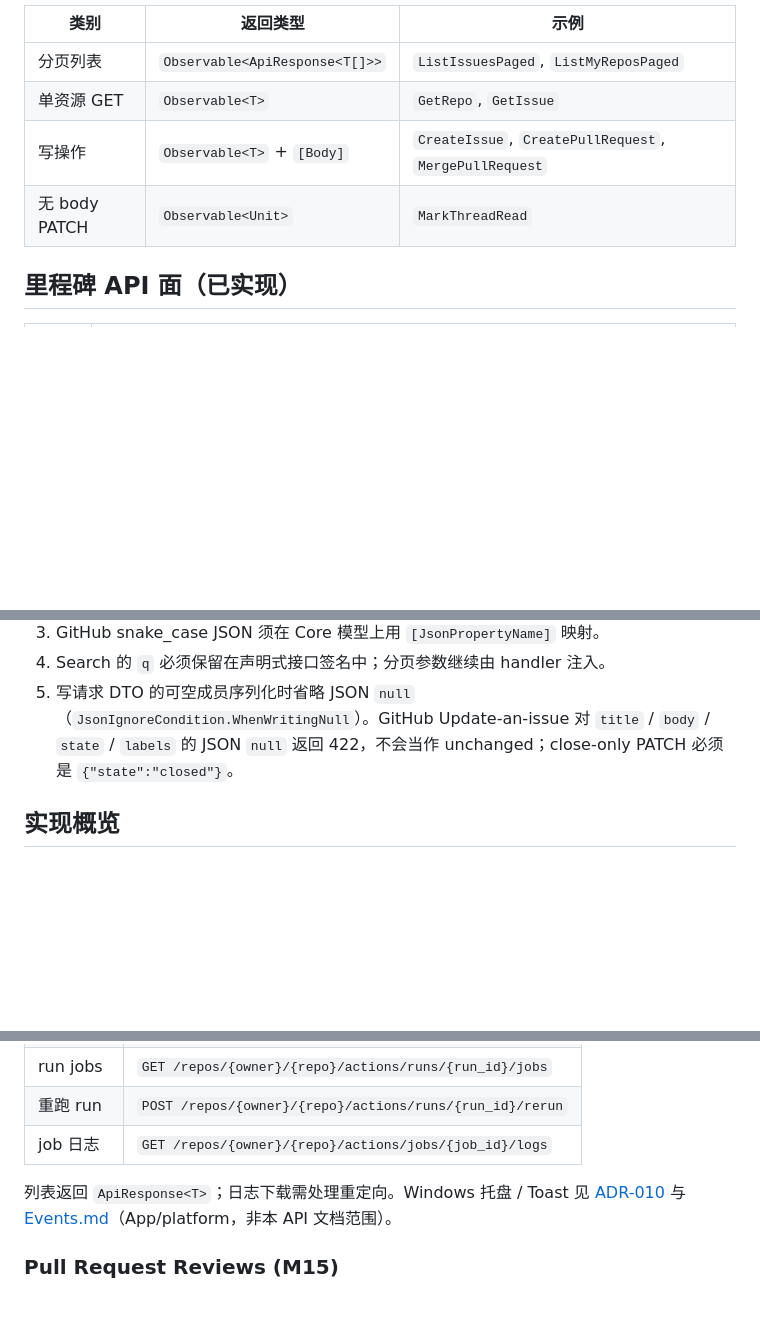
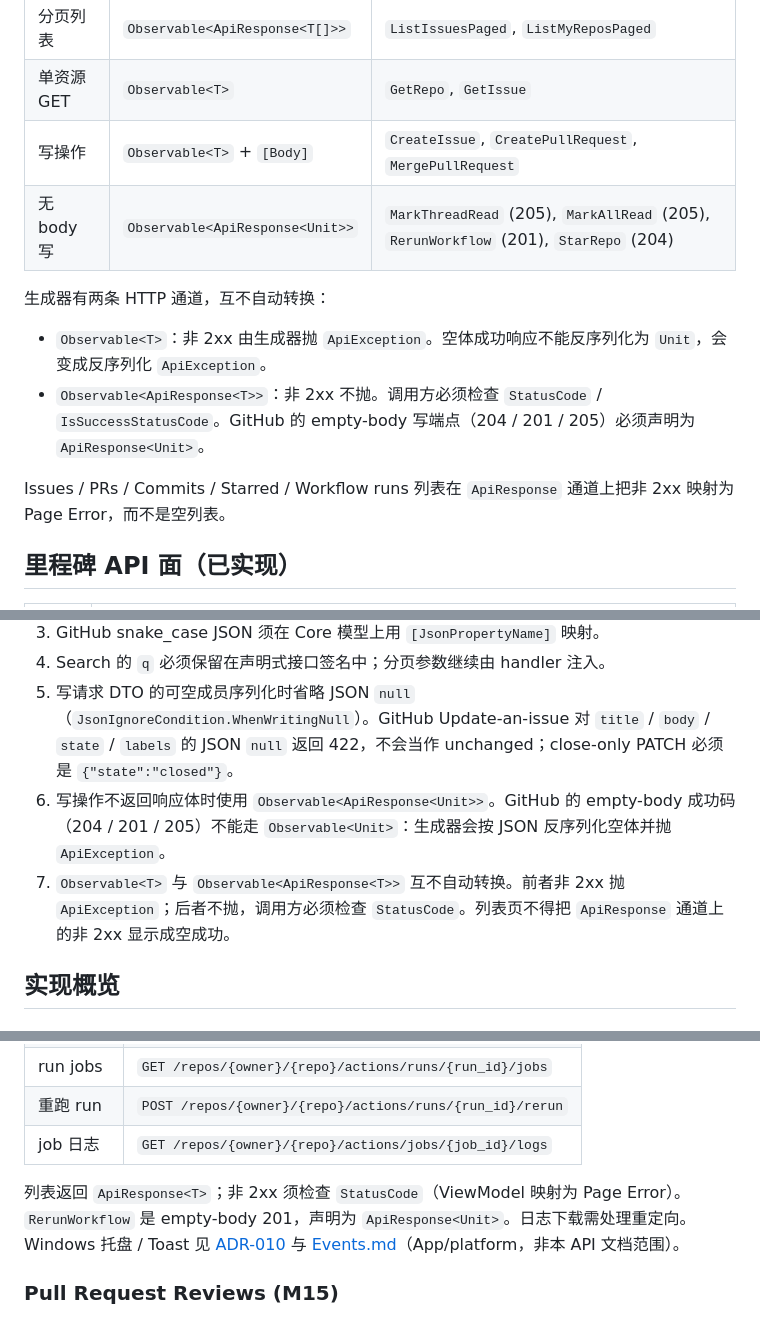
Before and after one commit to Skymly/GitPulse, a Markdown page: docs/design/RestApi.md, 3 parts joined by grey strips. Drawn GitHub-style; blank space fills up the shorter version.

Commit message:
Document ApiResponse vs Observable HTTP channels. (#551)
Empty-body writes and list non-2xx must be checked; the Design Doc still described Observable<Unit> for MarkThreadRead.

Co-authored-by: Skymly <98217@users.noreply.github.com>
Co-authored-by: Cursor <cursoragent@cursor.com>

```diff
--- a/docs/design/RestApi.md
+++ b/docs/design/RestApi.md
@@ -30,7 +30,14 @@ ViewModel 通过 `IGitHubClientFactory` 获取带认证的 `HttpClient`，再按
 | 分页列表 | `Observable<ApiResponse<T[]>>` | `ListIssuesPaged`, `ListMyReposPaged` |
 | 单资源 GET | `Observable<T>` | `GetRepo`, `GetIssue` |
 | 写操作 | `Observable<T>` + `[Body]` | `CreateIssue`, `CreatePullRequest`, `MergePullRequest` |
-| 无 body PATCH | `Observable<Unit>` | `MarkThreadRead` |
+| 无 body 写 | `Observable<ApiResponse<Unit>>` | `MarkThreadRead` (205), `MarkAllRead` (205), `RerunWorkflow` (201), `StarRepo` (204) |
+
+生成器有两条 HTTP 通道，互不自动转换：
+
+- `Observable<T>`：非 2xx 由生成器抛 `ApiException`。空体成功响应不能反序列化为 `Unit`，会变成反序列化 `ApiException`。
+- `Observable<ApiResponse<T>>`：非 2xx 不抛。调用方必须检查 `StatusCode` / `IsSuccessStatusCode`。GitHub 的 empty-body 写端点（204 / 201 / 205）必须声明为 `ApiResponse<Unit>`。
+
+Issues / PRs / Commits / Starred / Workflow runs 列表在 `ApiResponse` 通道上把非 2xx 映射为 Page Error，而不是空列表。
 
 ## 里程碑 API 面（已实现）
 
@@ -104,6 +111,8 @@ ViewModel 通过 `IGitHubClientFactory` 获取带认证的 `HttpClient`，再按
 3. GitHub snake_case JSON 须在 Core 模型上用 `[JsonPropertyName]` 映射。
 4. Search 的 `q` 必须保留在声明式接口签名中；分页参数继续由 handler 注入。
 5. 写请求 DTO 的可空成员序列化时省略 JSON `null`（`JsonIgnoreCondition.WhenWritingNull`）。GitHub Update-an-issue 对 `title` / `body` / `state` / `labels` 的 JSON `null` 返回 422，不会当作 unchanged；close-only PATCH 必须是 `{"state":"closed"}`。
+6. 写操作不返回响应体时使用 `Observable<ApiResponse<Unit>>`。GitHub 的 empty-body 成功码（204 / 201 / 205）不能走 `Observable<Unit>`：生成器会按 JSON 反序列化空体并抛 `ApiException`。
+7. `Observable<T>` 与 `Observable<ApiResponse<T>>` 互不自动转换。前者非 2xx 抛 `ApiException`；后者不抛，调用方必须检查 `StatusCode`。列表页不得把 `ApiResponse` 通道上的非 2xx 显示成空成功。
 
 ## 实现概览
 
@@ -188,7 +197,7 @@ Typed Search 与每个 Search Inbox 使用 `PagedGitHubSession`。
 | 重跑 run | `POST /repos/{owner}/{repo}/actions/runs/{run_id}/rerun` |
 | job 日志 | `GET /repos/{owner}/{repo}/actions/jobs/{job_id}/logs` |
 
-列表返回 `ApiResponse<T>`；日志下载需处理重定向。Windows 托盘 / Toast 见 [ADR-010](../adr/ADR-010-windows-tray-presence-and-toast.md) 与 [Events.md](Events.md)（App/platform，非本 API 文档范围）。
+列表返回 `ApiResponse<T>`；非 2xx 须检查 `StatusCode`（ViewModel 映射为 Page Error）。`RerunWorkflow` 是 empty-body 201，声明为 `ApiResponse<Unit>`。日志下载需处理重定向。Windows 托盘 / Toast 见 [ADR-010](../adr/ADR-010-windows-tray-presence-and-toast.md) 与 [Events.md](Events.md)（App/platform，非本 API 文档范围）。
 
 
 ### Pull Request Reviews (M15)
```
Also changed, not shown: CHANGELOG.md (+5 -0 lines).
